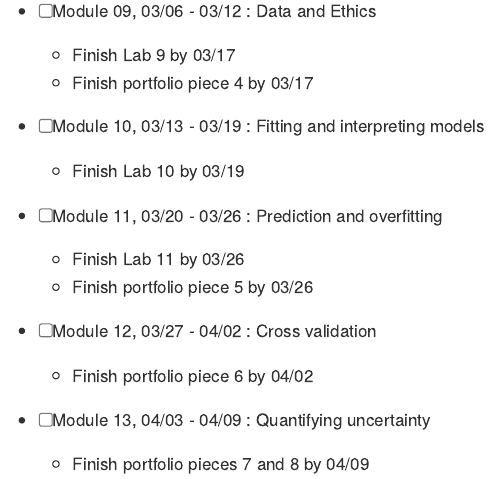
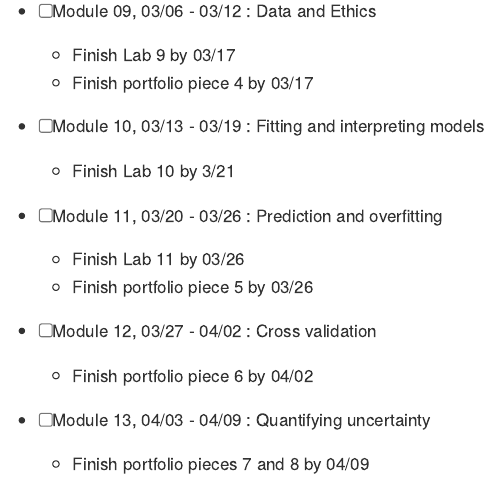
Before and after one commit to conorlacey/Conor-Contract, an R Markdown document (contract.Rmd): the page in a window 1100 px wide, from 1400 px down. The pictures show the output file contract.md that the author committed with the source, drawn offline in the style of GitHub.

Commit message:
Updated Lab 10 due date

```diff
--- a/contract.Rmd
+++ b/contract.Rmd
@@ -200,7 +200,7 @@ I, `r params$name`, agree to :
   - Finish Lab 9 by 03/17
   - Finish portfolio piece 4 by 03/17
 - [ ] `r advdate(dayone, 10, topic)`
-  - Finish Lab 10 by `r advdate(dayone, 10, assignment="sun")`
+  - Finish Lab 10 by 3/21
 - [ ] `r advdate(dayone, 11, topic)`
   `r if(params$labs>=11) paste0(" - Finish Lab 11 by ",advdate(dayone, 11, assignment="sun"))`
   - Finish portfolio piece 5 by `r advdate(dayone, 11, assignment="sun")`
```
Also changed, not shown: contract.md.
